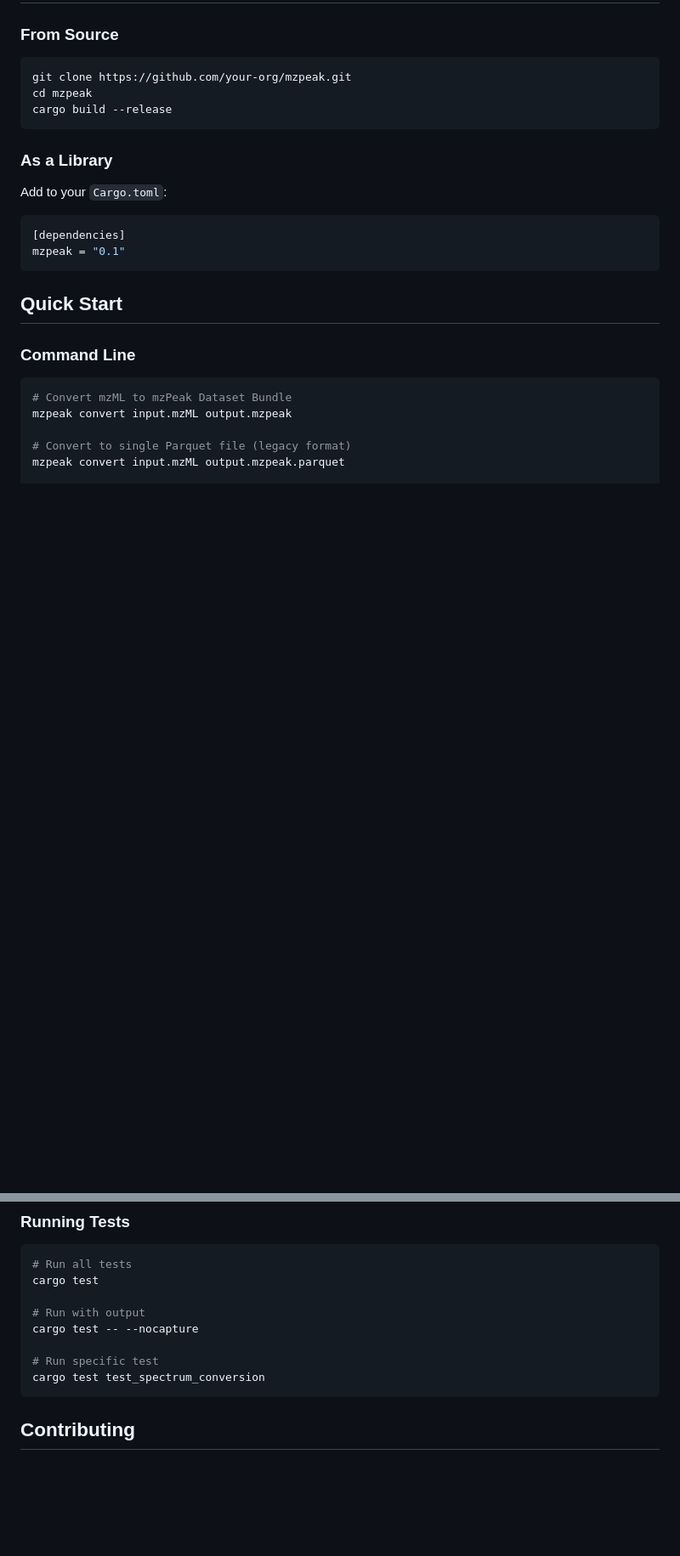
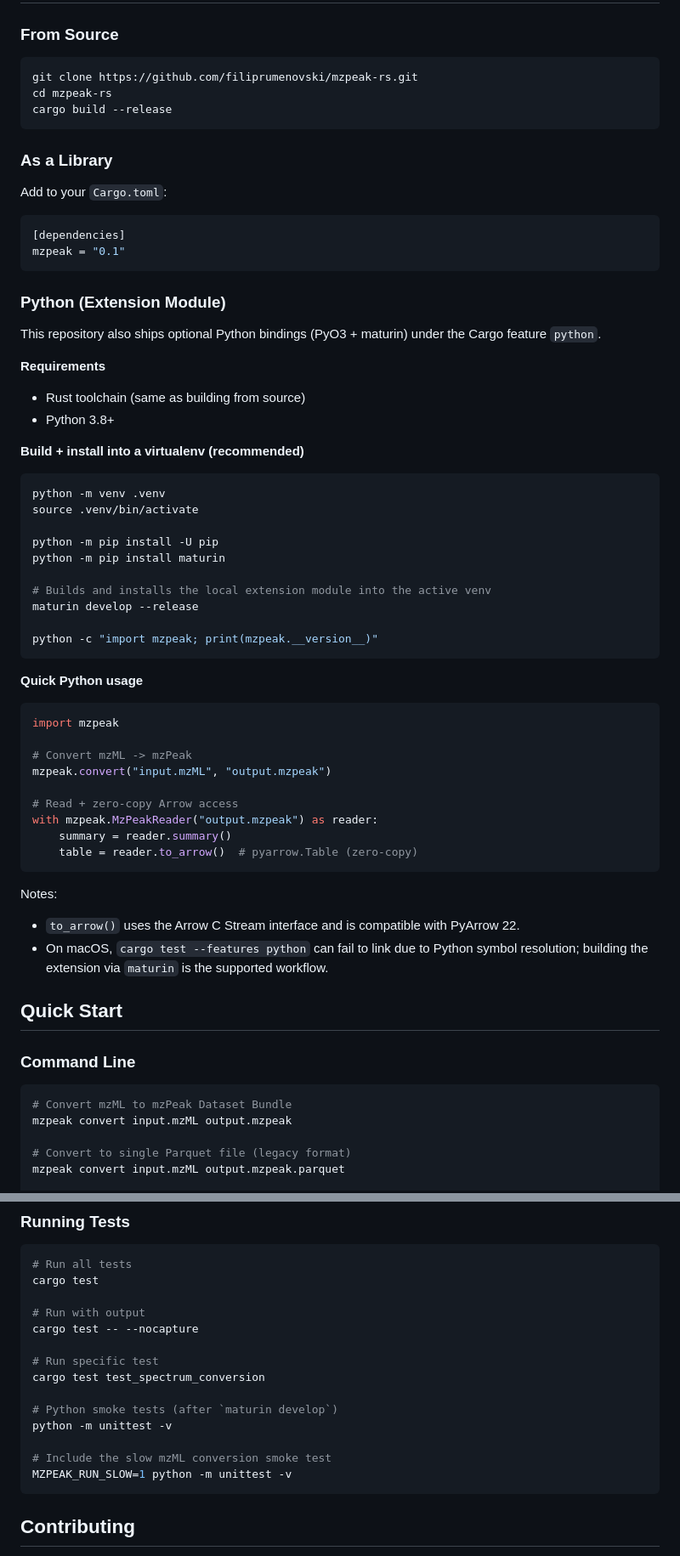
Before and after one commit to filiprumenovski/mzpeak-rs, a Markdown page: README.md, 2 parts joined by grey strips. Shown at 85% size. Rendered like a GitHub page; blank space fills up the shorter version.

Commit message:
Update README with Python bindings

````diff
--- a/README.md
+++ b/README.md
@@ -35,8 +35,8 @@ mzPeak is a reference implementation for a next-generation mass spectrometry dat
 ### From Source
 
 ```bash
-git clone https://github.com/your-org/mzpeak.git
-cd mzpeak
+git clone https://github.com/filiprumenovski/mzpeak-rs.git
+cd mzpeak-rs
 cargo build --release
 ```
 
@@ -48,6 +48,49 @@ Add to your `Cargo.toml`:
 [dependencies]
 mzpeak = "0.1"
 ```
+
+### Python (Extension Module)
+
+This repository also ships optional Python bindings (PyO3 + maturin) under the Cargo feature `python`.
+
+**Requirements**
+
+- Rust toolchain (same as building from source)
+- Python 3.8+
+
+**Build + install into a virtualenv (recommended)**
+
+```bash
+python -m venv .venv
+source .venv/bin/activate
+
+python -m pip install -U pip
+python -m pip install maturin
+
+# Builds and installs the local extension module into the active venv
+maturin develop --release
+
+python -c "import mzpeak; print(mzpeak.__version__)"
+```
+
+**Quick Python usage**
+
+```python
+import mzpeak
+
+# Convert mzML -> mzPeak
+mzpeak.convert("input.mzML", "output.mzpeak")
+
+# Read + zero-copy Arrow access
+with mzpeak.MzPeakReader("output.mzpeak") as reader:
+    summary = reader.summary()
+    table = reader.to_arrow()  # pyarrow.Table (zero-copy)
+```
+
+Notes:
+
+- `to_arrow()` uses the Arrow C Stream interface and is compatible with PyArrow 22.
+- On macOS, `cargo test --features python` can fail to link due to Python symbol resolution; building the extension via `maturin` is the supported workflow.
 
 ## Quick Start
 
@@ -543,6 +586,12 @@ cargo test -- --nocapture
 
 # Run specific test
 cargo test test_spectrum_conversion
+
+# Python smoke tests (after `maturin develop`)
+python -m unittest -v
+
+# Include the slow mzML conversion smoke test
+MZPEAK_RUN_SLOW=1 python -m unittest -v
 ```
 
 ## Contributing
````
